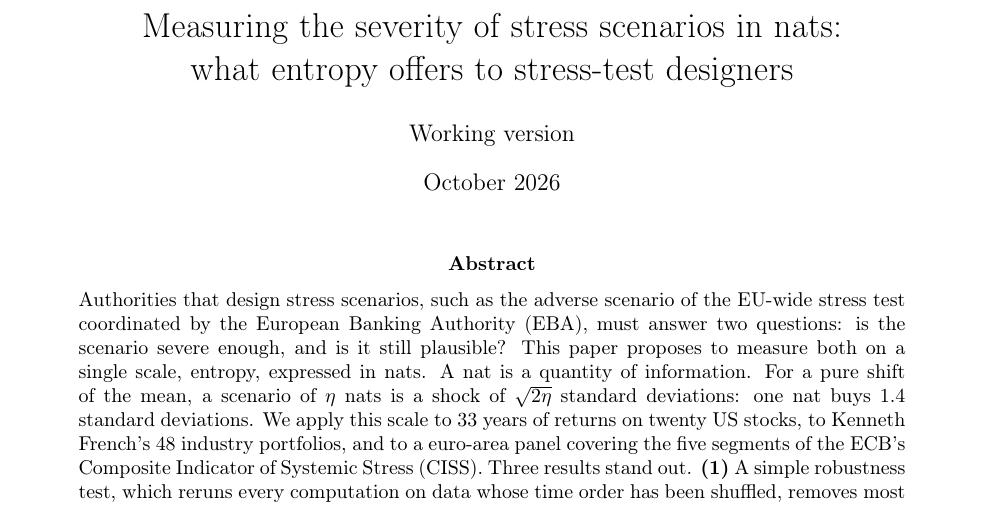
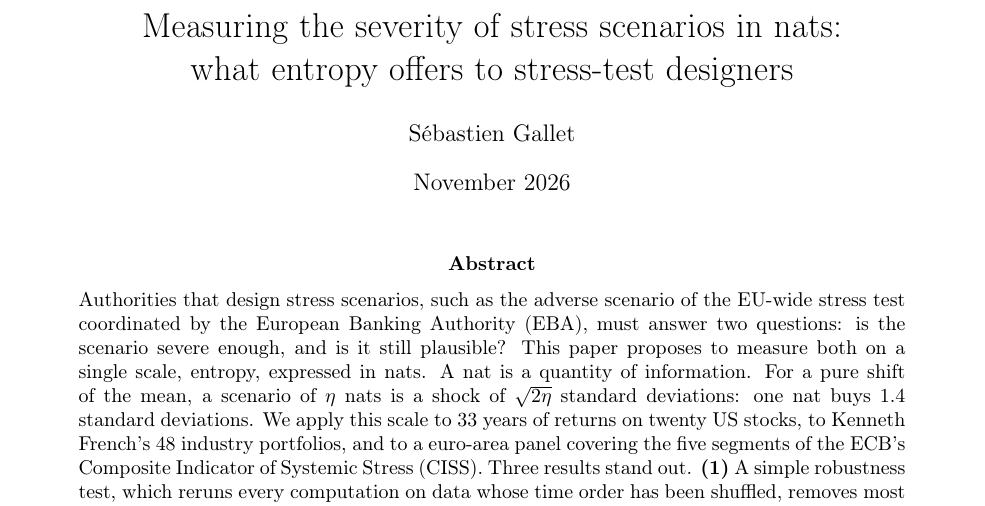
Before and after one commit to reoptimus/entropy_brownian_finance, a LaTeX paper (paper/main.tex): part of page 1 of 22, cut so that both start at the same text. Compiled offline with pdfLaTeX.

Commit message:
Ajoute Sébastien Gallet comme auteur du papier (FR/EN)
Co-Authored-By: Claude Opus 5.5 <noreply@anthropic.com>
Claude-Session: https://claude.ai/code/session_01To4XPfxX6eQe5johz4id8R

```diff
--- a/paper/main.tex
+++ b/paper/main.tex
@@ -21,8 +21,8 @@
 
 \title{Measuring the severity of stress scenarios in nats:\\
 what entropy offers to stress-test designers}
-\author{Working version}
-\date{October 2026}
+\author{S\'ebastien Gallet}
+\date{November 2026}
 
 \begin{document}
 \maketitle
```
Also changed, not shown: paper/main_fr.tex (+2 -2 lines), paper/main.pdf, paper/main_fr.pdf.
